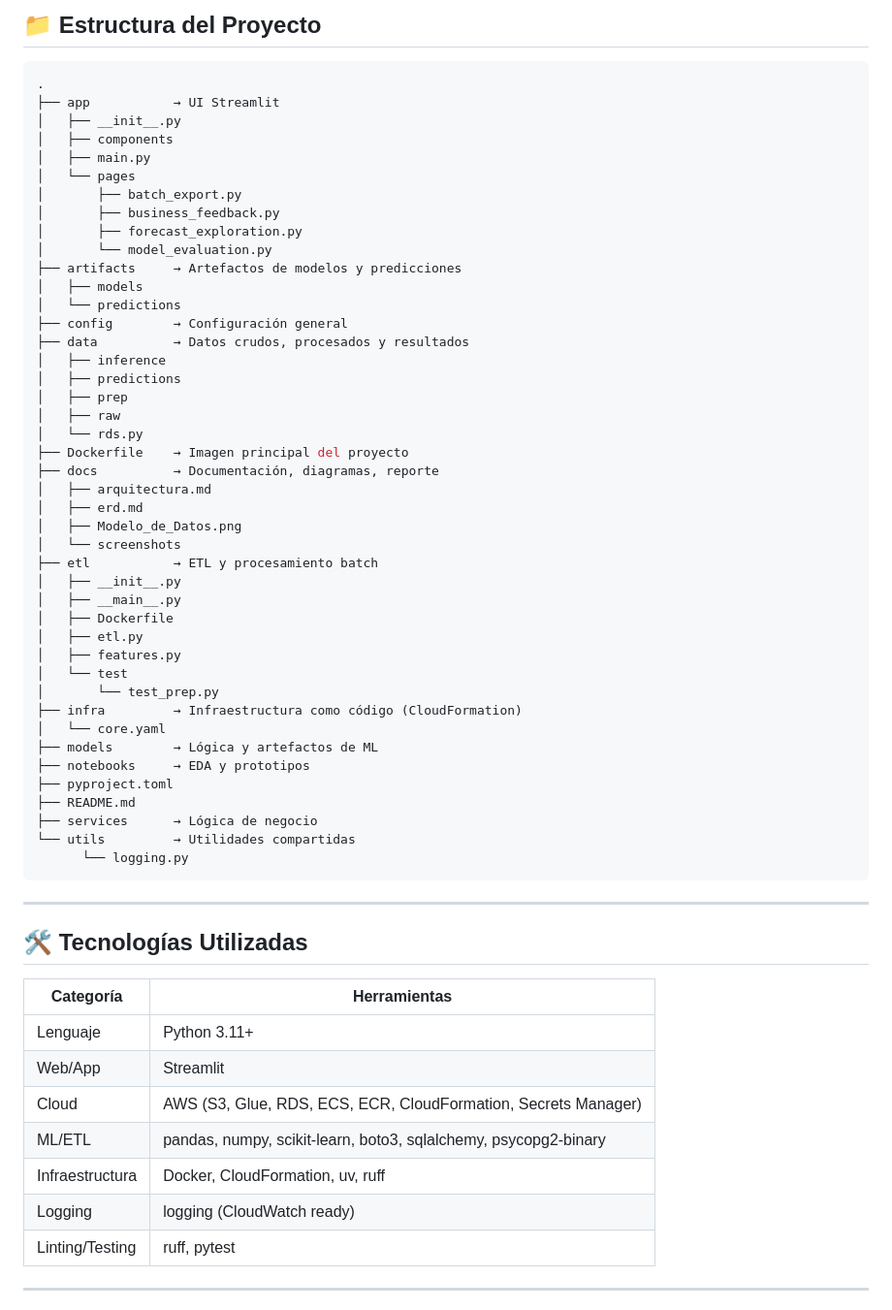
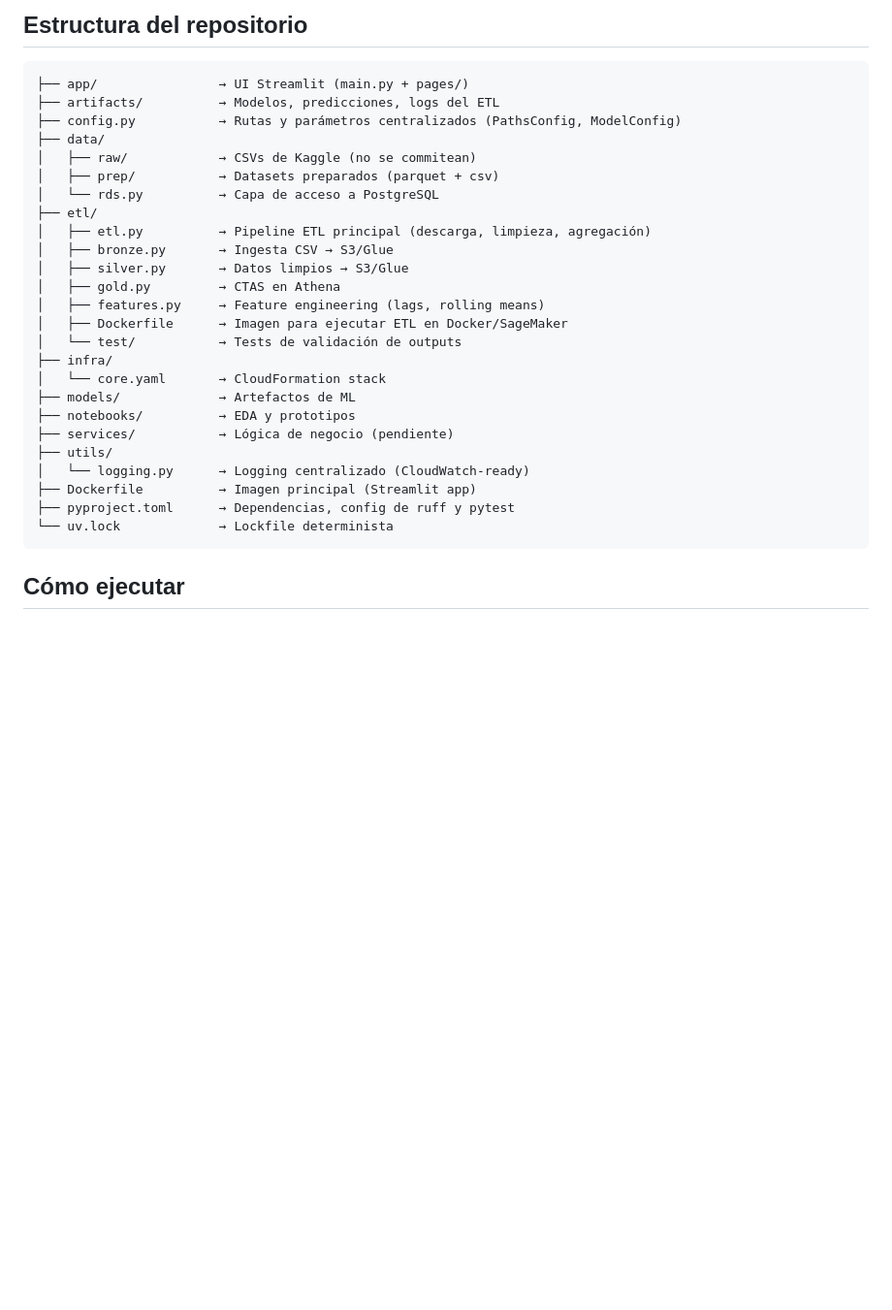
Before and after one commit to AntonioEJ/data-product-forecasting, a Markdown page: README.md, the part around one of its changes. Shown at 97% size. Drawn GitHub-style; blank space fills up the shorter version.

Commit message:
refactor(etl): restructure pipeline and readme

````diff
--- a/README.md
+++ b/README.md
@@ -66,64 +70,33 @@ data/           → Acceso a datos (RDS, S3)
 
-## 📁 Estructura del Proyecto
-```bash
-.
-├── app           → UI Streamlit
-│   ├── __init__.py
-│   ├── components
-│   ├── main.py
-│   └── pages
-│       ├── batch_export.py
-│       ├── business_feedback.py
-│       ├── forecast_exploration.py
-│       └── model_evaluation.py
-├── artifacts     → Artefactos de modelos y predicciones
-│   ├── models
-│   └── predictions
-├── config        → Configuración general
-├── data          → Datos crudos, procesados y resultados
-│   ├── inference
-│   ├── predictions
-│   ├── prep
-│   ├── raw
-│   └── rds.py
-├── Dockerfile    → Imagen principal del proyecto
-├── docs          → Documentación, diagramas, reporte
-│   ├── arquitectura.md
-│   ├── erd.md
-│   ├── Modelo_de_Datos.png
-│   └── screenshots
-├── etl           → ETL y procesamiento batch
-│   ├── __init__.py
-│   ├── __main__.py
-│   ├── Dockerfile
-│   ├── etl.py
-│   ├── features.py
-│   └── test
-│       └── test_prep.py
-├── infra         → Infraestructura como código (CloudFormation)
-│   └── core.yaml
-├── models        → Lógica y artefactos de ML
-├── notebooks     → EDA y prototipos
-├── pyproject.toml
-├── README.md
-├── services      → Lógica de negocio
-└── utils         → Utilidades compartidas
-      └── logging.py
+## Estructura del repositorio
+
+```
+├── app/                → UI Streamlit (main.py + pages/)
+├── artifacts/          → Modelos, predicciones, logs del ETL
+├── config.py           → Rutas y parámetros centralizados (PathsConfig, ModelConfig)
+├── data/
+│   ├── raw/            → CSVs de Kaggle (no se commitean)
+│   ├── prep/           → Datasets preparados (parquet + csv)
+│   └── rds.py          → Capa de acceso a PostgreSQL
+├── etl/
+│   ├── etl.py          → Pipeline ETL principal (descarga, limpieza, agregación)
+│   ├── bronze.py       → Ingesta CSV → S3/Glue
+│   ├── silver.py       → Datos limpios → S3/Glue
+│   ├── gold.py         → CTAS en Athena
+│   ├── features.py     → Feature engineering (lags, rolling means)
+│   ├── Dockerfile      → Imagen para ejecutar ETL en Docker/SageMaker
+│   └── test/           → Tests de validación de outputs
+├── infra/
+│   └── core.yaml       → CloudFormation stack
+├── models/             → Artefactos de ML
+├── notebooks/          → EDA y prototipos
+├── services/           → Lógica de negocio (pendiente)
+├── utils/
+│   └── logging.py      → Logging centralizado (CloudWatch-ready)
+├── Dockerfile          → Imagen principal (Streamlit app)
+├── pyproject.toml      → Dependencias, config de ruff y pytest
+└── uv.lock             → Lockfile determinista
 ```
 
----
+## Cómo ejecutar
 
-## 🛠️ Tecnologías Utilizadas
-
-| Categoría         | Herramientas |
-|-------------------|--------------|
-| Lenguaje          | Python 3.11+ |
-| Web/App           | Streamlit    |
-| Cloud             | AWS (S3, Glue, RDS, ECS, ECR, CloudFormation, Secrets Manager) |
-| ML/ETL            | pandas, numpy, scikit-learn, boto3, sqlalchemy, psycopg2-binary |
-| Infraestructura   | Docker, CloudFormation, uv, ruff |
-| Logging           | logging (CloudWatch ready) |
-| Linting/Testing   | ruff, pytest |
-
----
-
````
Also changed, not shown: other parts of README.md (+208 -147 lines).
